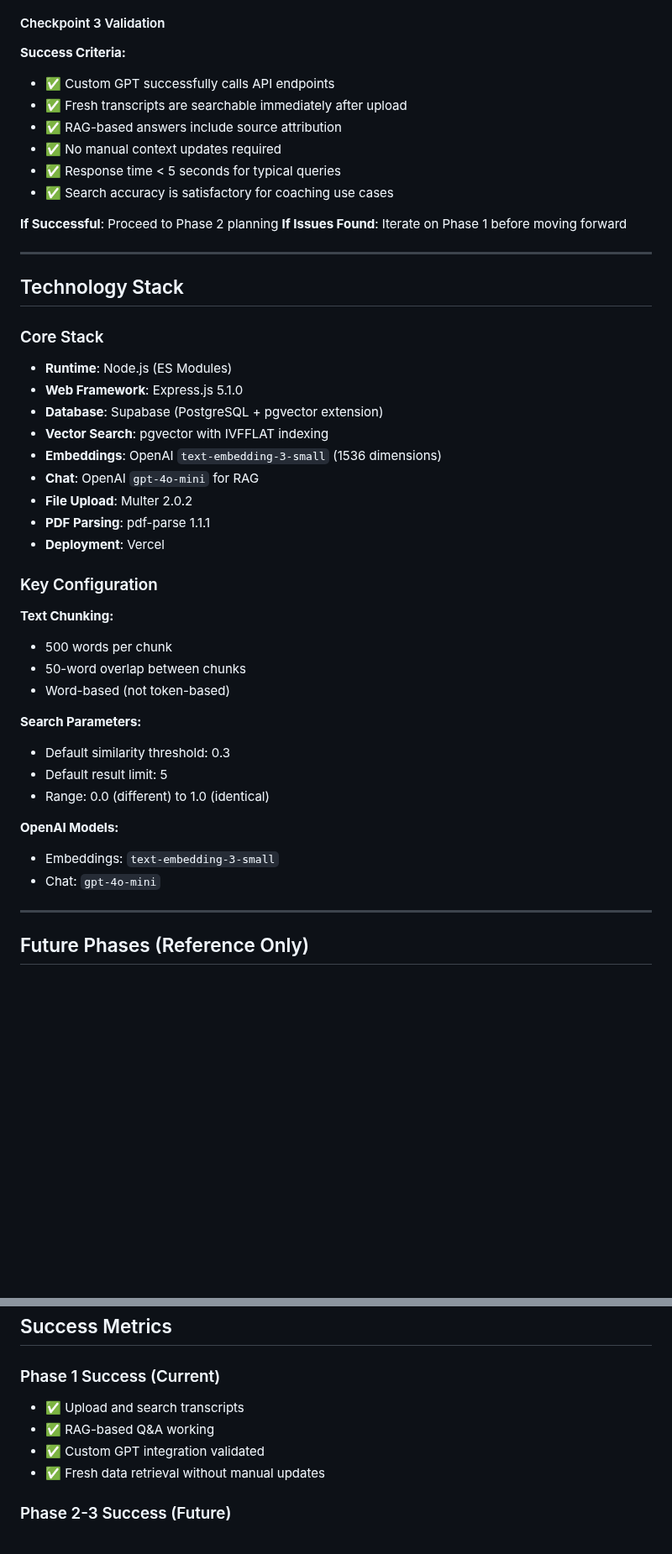
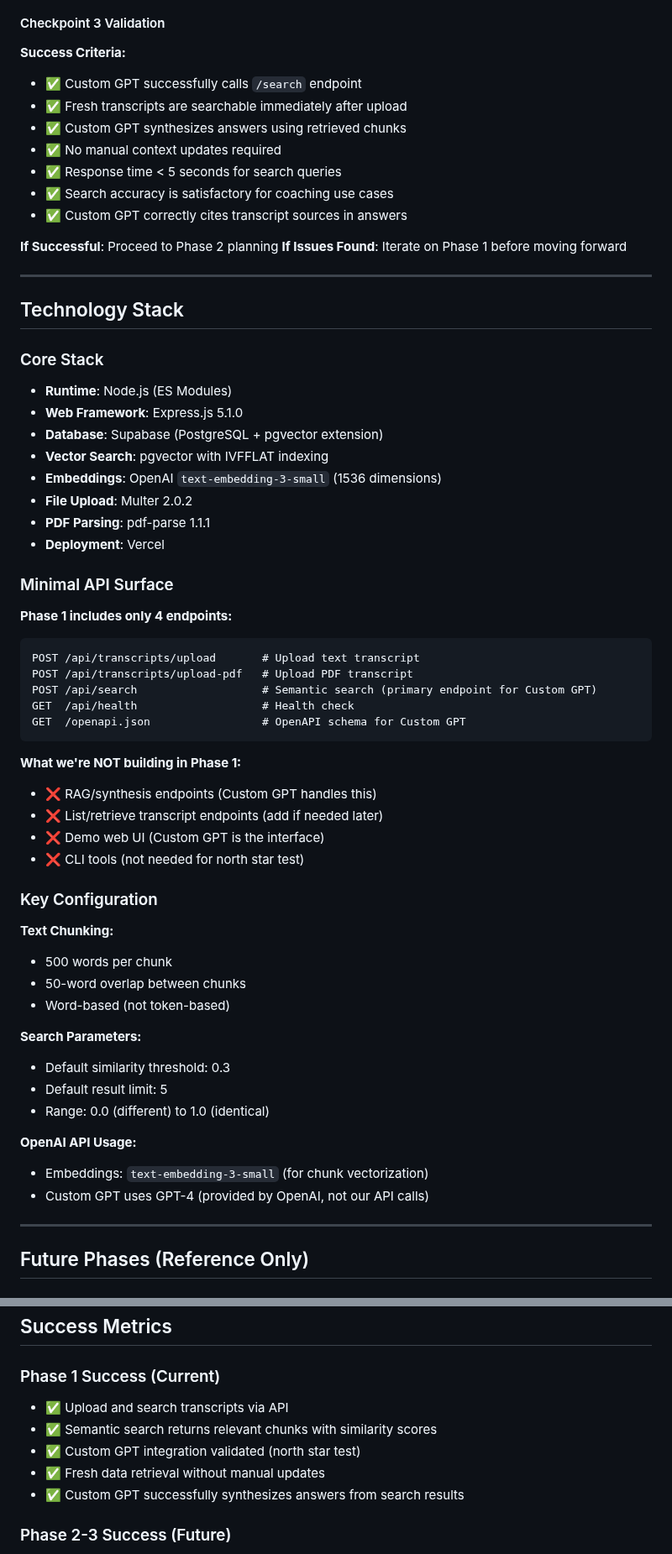
Before and after one commit to leadinsideout/unified-data-layer, a Markdown page: REBUILD_PLAN.md, 2 parts joined by grey strips. Shown at 84% size. GitHub-like rendering; blank space fills up the shorter version.

````diff
--- a/REBUILD_PLAN.md
+++ b/REBUILD_PLAN.md
@@ -356,12 +367,13 @@ Test Custom GPT integration to validate the entire approach.
 #### Checkpoint 3 Validation
 
 **Success Criteria:**
-- ✅ Custom GPT successfully calls API endpoints
+- ✅ Custom GPT successfully calls `/search` endpoint
 - ✅ Fresh transcripts are searchable immediately after upload
-- ✅ RAG-based answers include source attribution
+- ✅ Custom GPT synthesizes answers using retrieved chunks
 - ✅ No manual context updates required
-- ✅ Response time < 5 seconds for typical queries
+- ✅ Response time < 5 seconds for search queries
 - ✅ Search accuracy is satisfactory for coaching use cases
+- ✅ Custom GPT correctly cites transcript sources in answers
 
 **If Successful**: Proceed to Phase 2 planning
 **If Issues Found**: Iterate on Phase 1 before moving forward
@@ -376,10 +388,26 @@ Test Custom GPT integration to validate the entire approach.
 - **Database**: Supabase (PostgreSQL + pgvector extension)
 - **Vector Search**: pgvector with IVFFLAT indexing
 - **Embeddings**: OpenAI `text-embedding-3-small` (1536 dimensions)
-- **Chat**: OpenAI `gpt-4o-mini` for RAG
 - **File Upload**: Multer 2.0.2
 - **PDF Parsing**: pdf-parse 1.1.1
 - **Deployment**: Vercel
+
+### Minimal API Surface
+
+**Phase 1 includes only 4 endpoints:**
+```
+POST /api/transcripts/upload       # Upload text transcript
+POST /api/transcripts/upload-pdf   # Upload PDF transcript
+POST /api/search                   # Semantic search (primary endpoint for Custom GPT)
+GET  /api/health                   # Health check
+GET  /openapi.json                 # OpenAPI schema for Custom GPT
+```
+
+**What we're NOT building in Phase 1:**
+- ❌ RAG/synthesis endpoints (Custom GPT handles this)
+- ❌ List/retrieve transcript endpoints (add if needed later)
+- ❌ Demo web UI (Custom GPT is the interface)
+- ❌ CLI tools (not needed for north star test)
 
 ### Key Configuration
 
@@ -393,9 +421,9 @@ Test Custom GPT integration to validate the entire approach.
 - Default result limit: 5
 - Range: 0.0 (different) to 1.0 (identical)
 
-**OpenAI Models:**
-- Embeddings: `text-embedding-3-small`
-- Chat: `gpt-4o-mini`
+**OpenAI API Usage:**
+- Embeddings: `text-embedding-3-small` (for chunk vectorization)
+- Custom GPT uses GPT-4 (provided by OpenAI, not our API calls)
 
 ---
 
@@ -443,10 +471,11 @@ Test Custom GPT integration to validate the entire approach.
 ## Success Metrics
 
 ### Phase 1 Success (Current)
-- ✅ Upload and search transcripts
-- ✅ RAG-based Q&A working
-- ✅ Custom GPT integration validated
+- ✅ Upload and search transcripts via API
+- ✅ Semantic search returns relevant chunks with similarity scores
+- ✅ Custom GPT integration validated (north star test)
 - ✅ Fresh data retrieval without manual updates
+- ✅ Custom GPT successfully synthesizes answers from search results
 
 ### Phase 2-3 Success (Future)
 - Support 3+ data types
````
Also changed, not shown: other parts of REBUILD_PLAN.md (+52 -33 lines), product-roadmap.md (+33 -16 lines).
